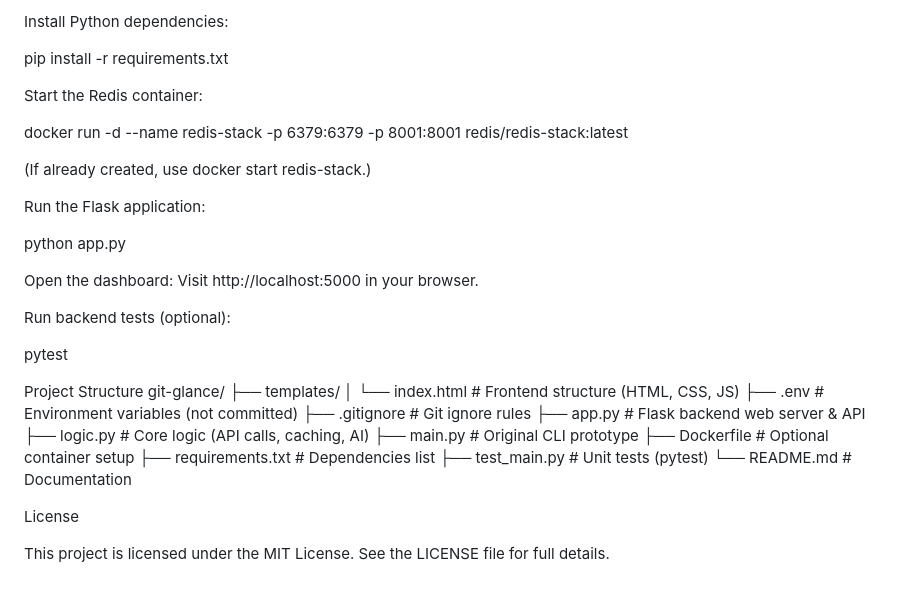
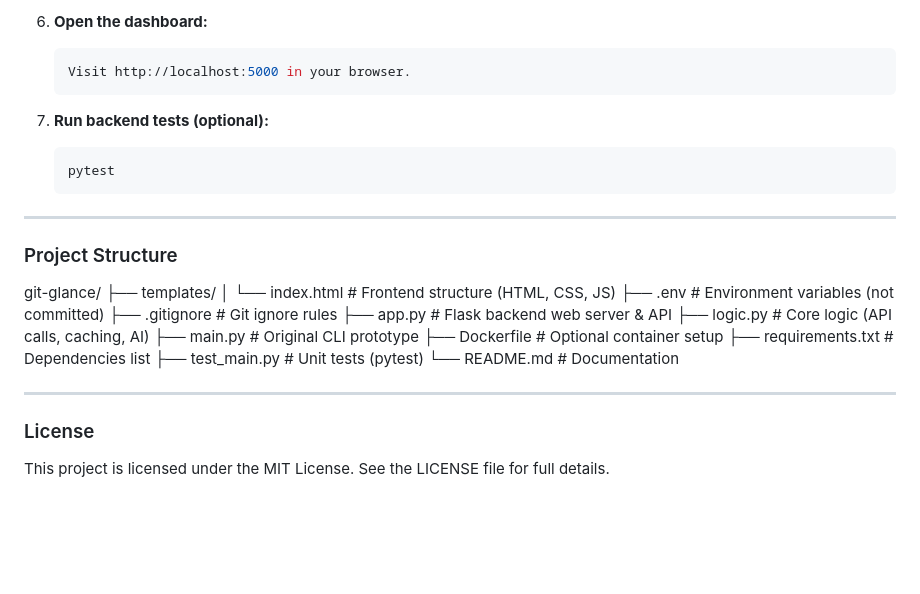
Before and after one commit to BattuNarayana/git-glance, a Markdown page: README.md, the part around one of its changes. Drawn GitHub-style; blank space fills up the shorter version.

````diff
--- a/README.md
+++ b/README.md
@@ -104,29 +112,18 @@ GEMINI_API_KEY=YourGoogleGeminiAPIKey
 
-Install Python dependencies:
+6.  **Open the dashboard:**
+    ```bash
+    Visit http://localhost:5000 in your browser.
+    ```
 
-pip install -r requirements.txt
+7.  **Run backend tests (optional):**
+    ```bash
+    pytest
+    ```
 
+---
 
-Start the Redis container:
+### Project Structure
 
-docker run -d --name redis-stack -p 6379:6379 -p 8001:8001 redis/redis-stack:latest
-
-
-(If already created, use docker start redis-stack.)
-
-Run the Flask application:
-
-python app.py
-
-
-Open the dashboard:
-Visit http://localhost:5000 in your browser.
-
-Run backend tests (optional):
-
-pytest
-
-Project Structure
 git-glance/
 ├── templates/
 │   └── index.html        # Frontend structure (HTML, CSS, JS)
@@ -140,7 +137,9 @@ git-glance/
 ├── test_main.py          # Unit tests (pytest)
 └── README.md             # Documentation
 
-License
+---
+
+### License
 
 This project is licensed under the MIT License.
 See the LICENSE file for full details.
````
Also changed, not shown: other parts of README.md (+54 -46 lines).
